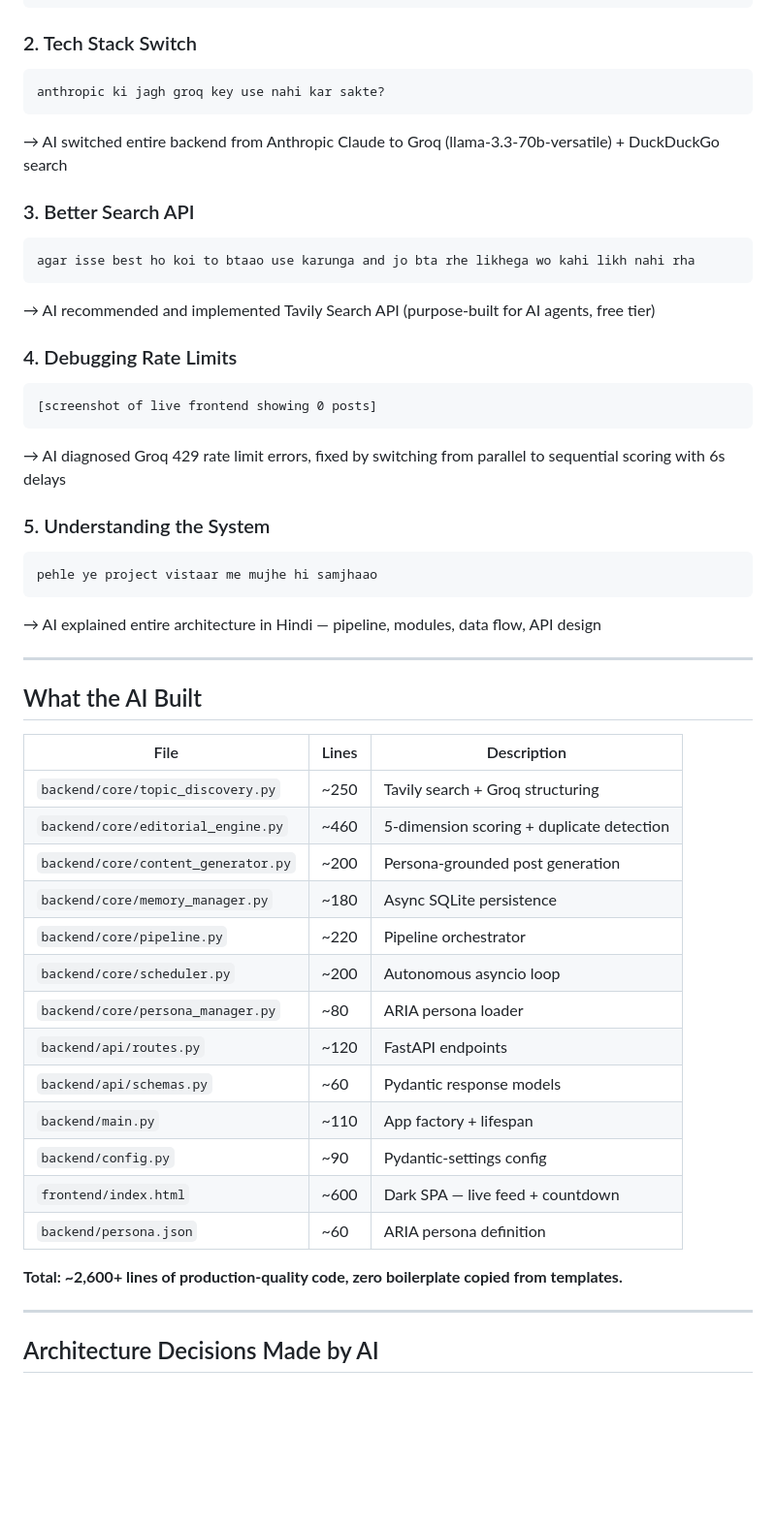
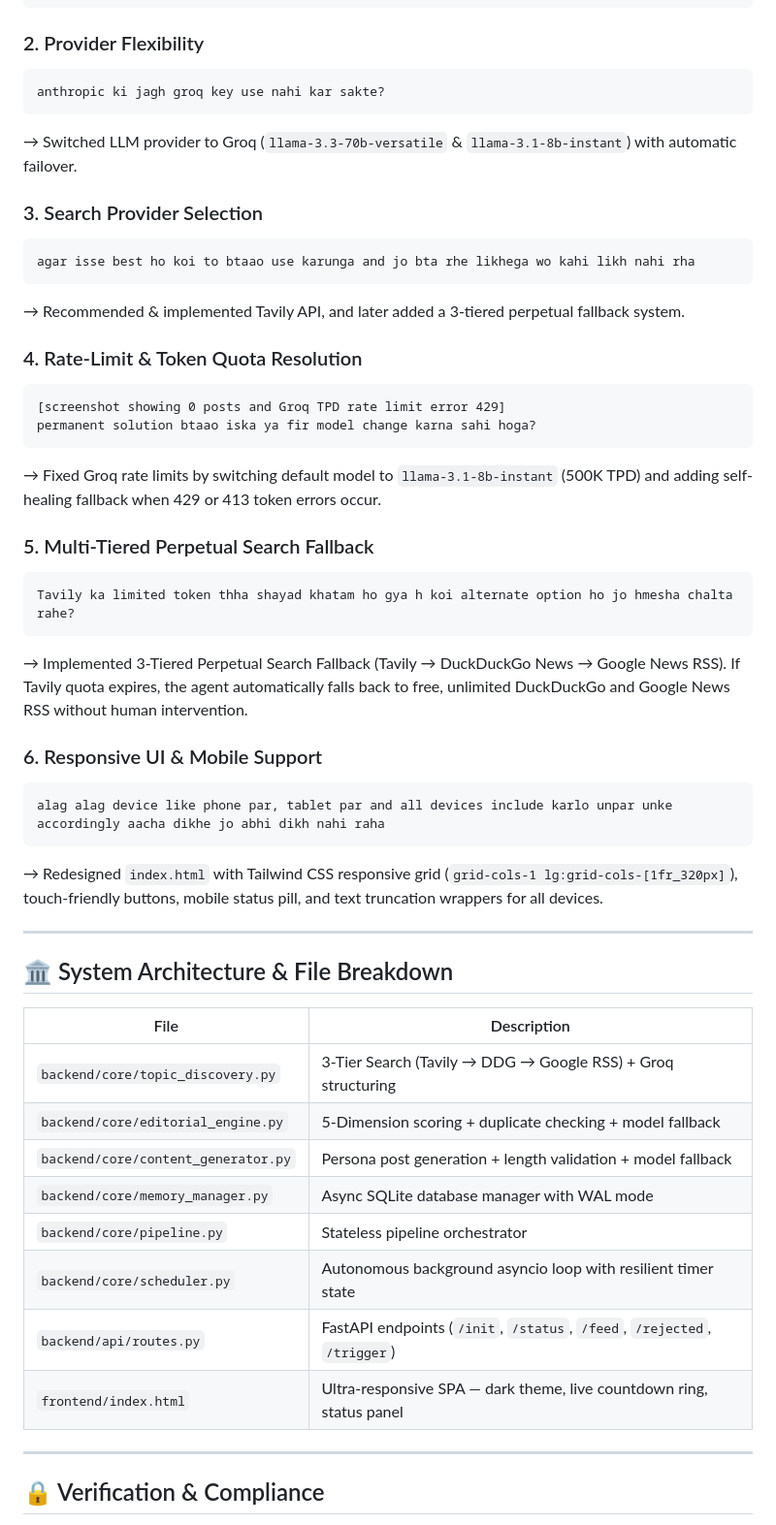
Before and after one commit to Sudhanshu7393/autonomous-ai-creator, a Markdown page: PROMPTS.md, the part around one of its changes. Shown at 97% size. Drawn GitHub-style; blank space fills up the shorter version.

Commit message:
docs(prompts): update PROMPTS.md with 3-tier search fallback, team members, rate limit fixes, and responsive UI prompts

````diff
--- a/PROMPTS.md
+++ b/PROMPTS.md
@@ -35,53 +34,53 @@ repeatedly does the following without any further human input:
 8. REPEAT autonomously every N seconds/minutes without any human input
 ```
 
-### 2. Tech Stack Switch
+### 2. Provider Flexibility
 ```
 anthropic ki jagh groq key use nahi kar sakte?
 ```
-→ AI switched entire backend from Anthropic Claude to Groq (llama-3.3-70b-versatile) + DuckDuckGo search
+→ Switched LLM provider to Groq (`llama-3.3-70b-versatile` & `llama-3.1-8b-instant`) with automatic failover.
 
-### 3. Better Search API
+### 3. Search Provider Selection
 ```
 agar isse best ho koi to btaao use karunga and jo bta rhe likhega wo kahi likh nahi rha
 ```
-→ AI recommended and implemented Tavily Search API (purpose-built for AI agents, free tier)
+→ Recommended & implemented Tavily API, and later added a 3-tiered perpetual fallback system.
 
-### 4. Debugging Rate Limits
+### 4. Rate-Limit & Token Quota Resolution
 ```
-[screenshot of live frontend showing 0 posts]
+[screenshot showing 0 posts and Groq TPD rate limit error 429]
+permanent solution btaao iska ya fir model change karna sahi hoga?
 ```
-→ AI diagnosed Groq 429 rate limit errors, fixed by switching from parallel to sequential scoring with 6s delays
+→ Fixed Groq rate limits by switching default model to `llama-3.1-8b-instant` (500K TPD) and adding self-healing fallback when 429 or 413 token errors occur.
 
-### 5. Understanding the System
+### 5. Multi-Tiered Perpetual Search Fallback
 ```
-pehle ye project vistaar me mujhe hi samjhaao
+Tavily ka limited token thha shayad khatam ho gya h koi alternate option ho jo hmesha chalta rahe?
 ```
-→ AI explained entire architecture in Hindi — pipeline, modules, data flow, API design
+→ Implemented 3-Tiered Perpetual Search Fallback (Tavily → DuckDuckGo News → Google News RSS). If Tavily quota expires, the agent automatically falls back to free, unlimited DuckDuckGo and Google News RSS without human intervention.
+
+### 6. Responsive UI & Mobile Support
+```
+alag alag device like phone par, tablet par and all devices include karlo unpar unke accordingly aacha dikhe jo abhi dikh nahi raha
+```
+→ Redesigned `index.html` with Tailwind CSS responsive grid (`grid-cols-1 lg:grid-cols-[1fr_320px]`), touch-friendly buttons, mobile status pill, and text truncation wrappers for all devices.
 
 ---
 
-## What the AI Built
+## 🏛️ System Architecture & File Breakdown
 
-| File | Lines | Description |
-|------|-------|-------------|
-| `backend/core/topic_discovery.py` | ~250 | Tavily search + Groq structuring |
-| `backend/core/editorial_engine.py` | ~460 | 5-dimension scoring + duplicate detection |
-| `backend/core/content_generator.py` | ~200 | Persona-grounded post generation |
-| `backend/core/memory_manager.py` | ~180 | Async SQLite persistence |
-| `backend/core/pipeline.py` | ~220 | Pipeline orchestrator |
-| `backend/core/scheduler.py` | ~200 | Autonomous asyncio loop |
-| `backend/core/persona_manager.py` | ~80 | ARIA persona loader |
-| `backend/api/routes.py` | ~120 | FastAPI endpoints |
-| `backend/api/schemas.py` | ~60 | Pydantic response models |
-| `backend/main.py` | ~110 | App factory + lifespan |
-| `backend/config.py` | ~90 | Pydantic-settings config |
-| `frontend/index.html` | ~600 | Dark SPA — live feed + countdown |
-| `backend/persona.json` | ~60 | ARIA persona definition |
-
-**Total: ~2,600+ lines of production-quality code, zero boilerplate copied from templates.**
+| File | Description |
+|------|-------------|
+| `backend/core/topic_discovery.py` | 3-Tier Search (Tavily → DDG → Google RSS) + Groq structuring |
+| `backend/core/editorial_engine.py` | 5-Dimension scoring + duplicate checking + model fallback |
+| `backend/core/content_generator.py` | Persona post generation + length validation + model fallback |
+| `backend/core/memory_manager.py` | Async SQLite database manager with WAL mode |
+| `backend/core/pipeline.py` | Stateless pipeline orchestrator |
+| `backend/core/scheduler.py` | Autonomous background asyncio loop with resilient timer state |
+| `backend/api/routes.py` | FastAPI endpoints (`/init`, `/status`, `/feed`, `/rejected`, `/trigger`) |
+| `frontend/index.html` | Ultra-responsive SPA — dark theme, live countdown ring, status panel |
 
 ---
 
-## Architecture Decisions Made by AI
+## 🔒 Verification & Compliance
 
````
Also changed, not shown: other parts of PROMPTS.md (+12 -25 lines).
